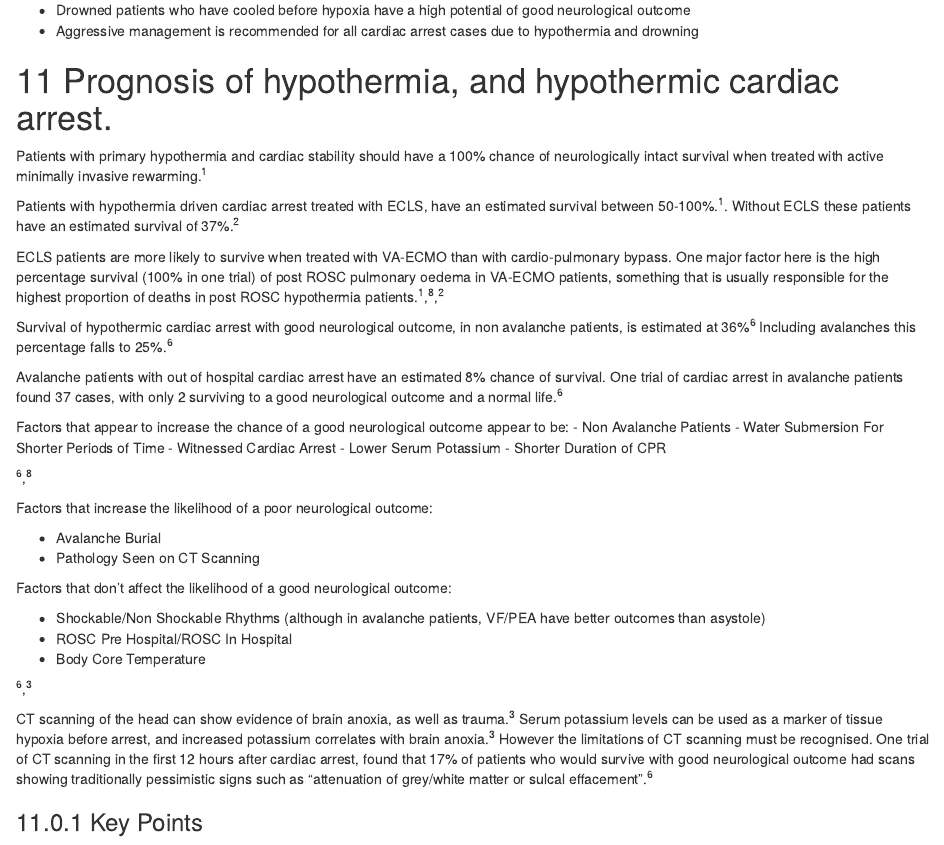
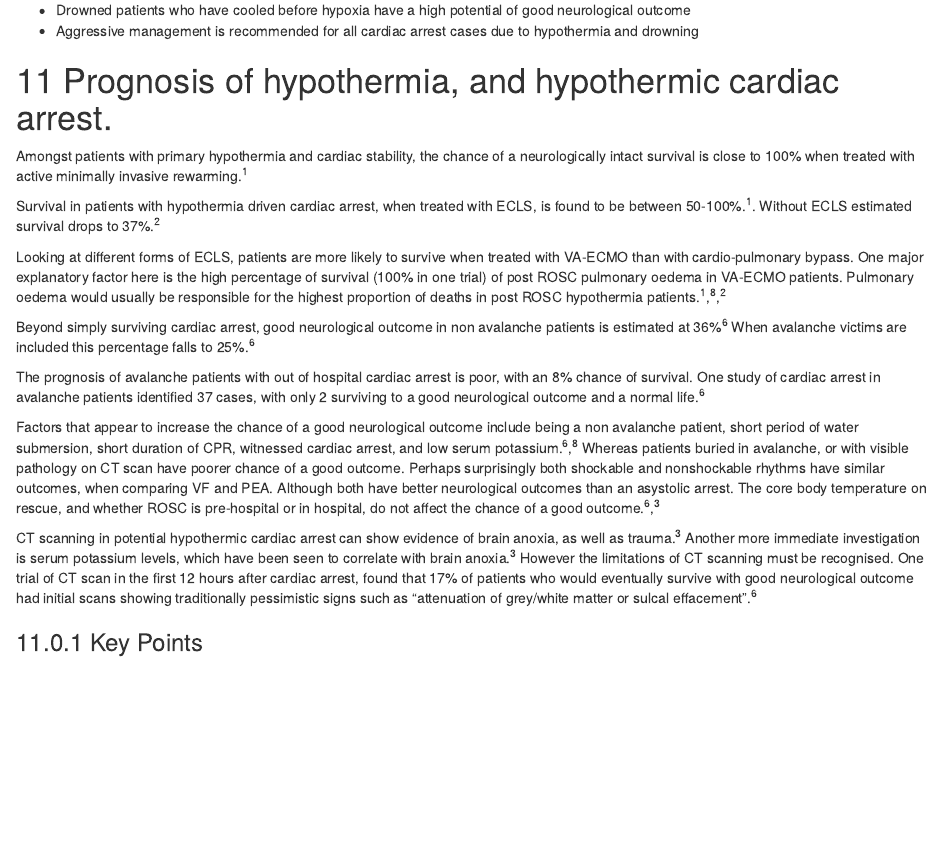
Before and after one commit to callumgwtaylor/hypothermia, an R Markdown document (Hypothermia.Rmd): the page in a window 1100 px wide, from 7170 px down. Rendered offline with R 4.5, knitr and Pandoc, with nearby package versions; drawn as R Markdown's standard HTML page in place of the format the file asks for.

Commit message:
Updated conclusion

```diff
--- a/Hypothermia.Rmd
+++ b/Hypothermia.Rmd
@@ -286,39 +287,19 @@ Currently there is no way to accurately predict who will survive with a good neu
 
 # Prognosis of hypothermia, and hypothermic cardiac arrest.
 
-Patients with primary hypothermia and cardiac stability should have a 100% chance of neurologically intact survival when treated with active minimally invasive rewarming. [@Brown2012-ok]
+Amongst patients with primary hypothermia and cardiac stability, the chance of a neurologically intact survival is close to 100% when treated with active minimally invasive rewarming. [@Brown2012-ok]
 
-Patients with hypothermia driven cardiac arrest treated with ECLS,  have an estimated survival between 50-100%.[@Brown2012-ok]. Without ECLS these patients have an estimated survival of 37%. [@Morrison2017-wa]
+Survival in patients with hypothermia driven cardiac arrest, when treated with ECLS,  is found to be between 50-100%.[@Brown2012-ok]. Without ECLS estimated survival drops to 37%. [@Morrison2017-wa]
 
-ECLS patients are more likely to survive when treated with VA-ECMO than with cardio-pulmonary bypass. One major factor here is the high percentage survival (100% in one trial) of post ROSC pulmonary oedema in VA-ECMO patients, something that is usually responsible for the highest proportion of deaths in post ROSC hypothermia patients. [@Brown2012-ok],[@Svendsen2017-nm],[@Morrison2017-wa]
+Looking at different forms of ECLS, patients are more likely to survive when treated with VA-ECMO than with cardio-pulmonary bypass. One major explanatory factor here is the high percentage of survival (100% in one trial) of post ROSC pulmonary oedema in VA-ECMO patients. Pulmonary oedema would usually be responsible for the highest proportion of deaths in post ROSC hypothermia patients. [@Brown2012-ok],[@Svendsen2017-nm],[@Morrison2017-wa]
 
-Survival of hypothermic cardiac arrest with good neurological outcome, in non avalanche patients, is estimated at 36% [@Ruttmann2017-ed] Including avalanches this percentage falls to 25%. [@Ruttmann2017-ed]
+Beyond simply surviving cardiac arrest, good neurological outcome in non avalanche patients is estimated at 36% [@Ruttmann2017-ed] When avalanche victims are included this percentage falls to 25%. [@Ruttmann2017-ed]
 
-Avalanche patients with out of hospital cardiac arrest have an estimated 8% chance of survival. One trial of cardiac arrest in avalanche patients found 37 cases, with only 2 surviving to a good neurological outcome and a normal life. [@Ruttmann2017-ed]
+The prognosis of avalanche patients with out of hospital cardiac arrest is poor, with an 8% chance of survival. One study of cardiac arrest in avalanche patients identified 37 cases, with only 2 surviving to a good neurological outcome and a normal life. [@Ruttmann2017-ed]
 
-Factors that appear to increase the chance of a good neurological outcome appear to be:
-- Non Avalanche Patients
-- Water Submersion For Shorter Periods of Time
-- Witnessed Cardiac Arrest
-- Lower Serum Potassium
-- Shorter Duration of CPR
+Factors that appear to increase the chance of a good neurological outcome include being a non avalanche patient, short period of water submersion, short duration of CPR, witnessed cardiac arrest, and low serum potassium. [@Ruttmann2017-ed],[@Svendsen2017-nm] Whereas patients buried in avalanche, or with visible pathology on CT scan have poorer chance of a good outcome. Perhaps surprisingly both shockable and nonshockable rhythms have similar outcomes, when comparing VF and PEA. Although both have better neurological outcomes than an asystolic arrest. The core body temperature on rescue, and whether ROSC is pre-hospital or in hospital, do not affect the chance of a good outcome. [@Ruttmann2017-ed],[@Paal2016-mg]
 
-[@Ruttmann2017-ed],[@Svendsen2017-nm]
-
-Factors that increase the likelihood of a poor neurological outcome:
-
-- Avalanche Burial
-- Pathology Seen on CT Scanning
-
-Factors that don't affect the likelihood of a good neurological outcome:
-
-- Shockable/Non Shockable Rhythms (although in avalanche patients, VF/PEA have better outcomes than asystole)
-- ROSC Pre Hospital/ROSC In Hospital
-- Body Core Temperature
-
-[@Ruttmann2017-ed],[@Paal2016-mg]
-
-CT scanning of the head can show evidence of brain anoxia, as well as trauma. [@Paal2016-mg]  Serum potassium levels can be used as a marker of tissue hypoxia before arrest, and increased potassium correlates with brain anoxia. [@Paal2016-mg] However the limitations of CT scanning must be recognised. One trial of CT scanning in the first 12 hours after cardiac arrest, found that 17% of patients who would survive with good neurological outcome had scans showing traditionally pessimistic signs such as "attenuation of grey/white matter or sulcal effacement". [@Ruttmann2017-ed]
+CT scanning in potential hypothermic cardiac arrest can show evidence of brain anoxia, as well as trauma. [@Paal2016-mg]  Another more immediate investigation is serum potassium levels, which have been seen to correlate with brain anoxia. [@Paal2016-mg] However the limitations of CT scanning must be recognised. One trial of CT scan in the first 12 hours after cardiac arrest, found that 17% of patients who would eventually survive with good neurological outcome had initial scans showing traditionally pessimistic signs such as "attenuation of grey/white matter or sulcal effacement". [@Ruttmann2017-ed]
 
 ### Key Points
 
```
Also changed, not shown: docs/search_index.json, Hypothermia.Rmd (3 more changed lines), 13 other files.
